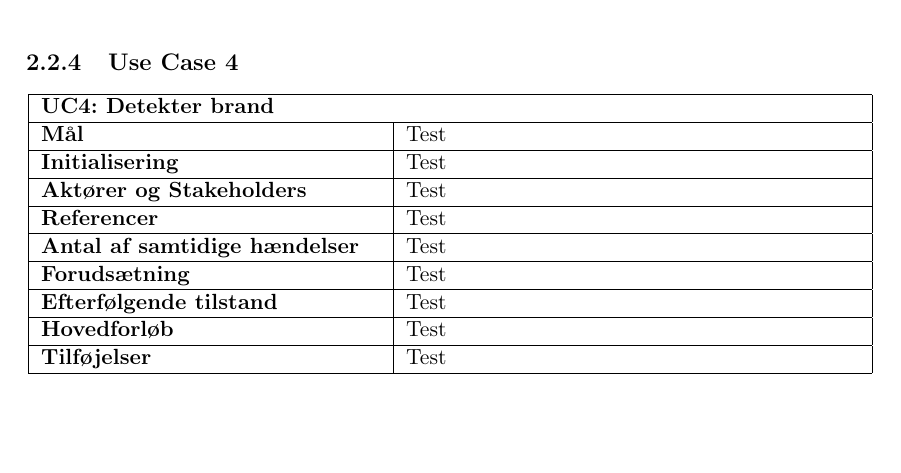
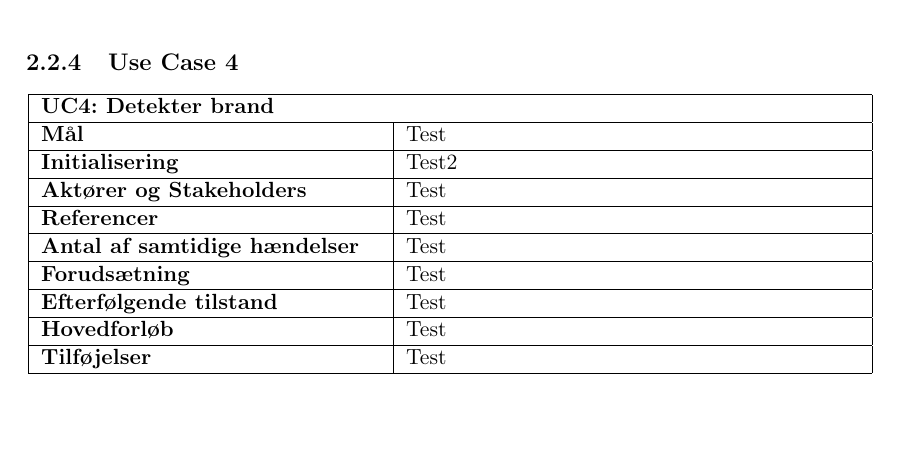
Before and after one commit to mickkn/E2PRJ2, a LaTeX book (Projektdokumentation/Master.tex, which reads Projektdokumentation/filer/kravspec.tex): part of page 6 of 12, cut so that both start at the same text. Compiled offline with pdfLaTeX.

Commit message:
Test2
Test2

```diff
--- a/Projektdokumentation/filer/kravspec.tex
+++ b/Projektdokumentation/filer/kravspec.tex
@@ -123,7 +123,7 @@ N/A
 	\hline
 \multicolumn{2}{|l|}{\textbf{UC4: Detekter brand}} \\\hline
 \textbf{Mål}								&Test \\\hline
-\textbf{Initialisering}					&Test \\\hline
+\textbf{Initialisering}					&Test2 \\\hline
 \textbf{Aktører og Stakeholders}			&Test \\\hline
 \textbf{Referencer}						&Test \\\hline
 \textbf{Antal af samtidige hændelser}	&Test \\\hline
```
Also changed, not shown: Projektdokumentation/Master.pdf, 3 other files.
